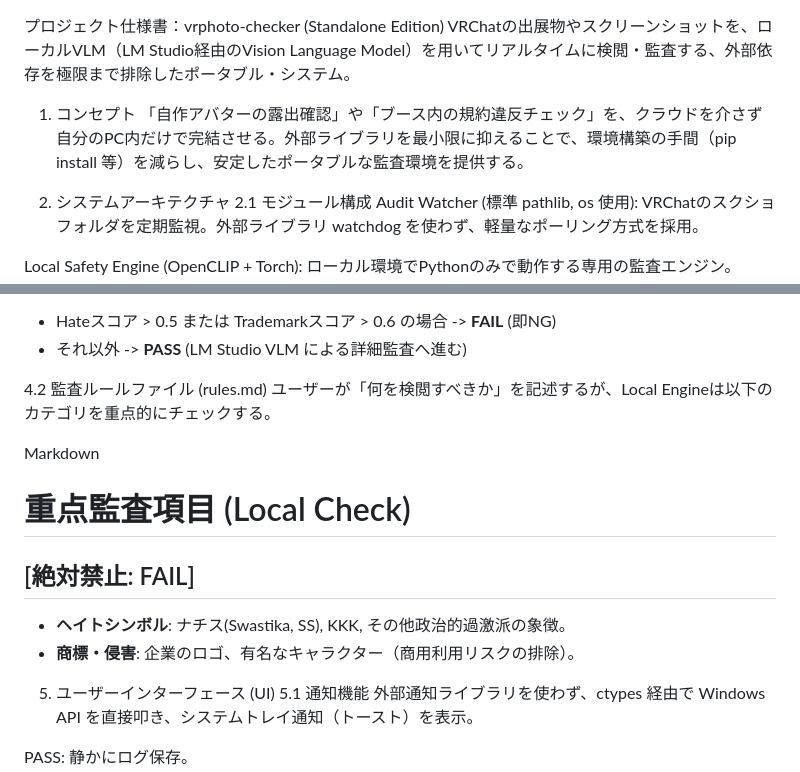
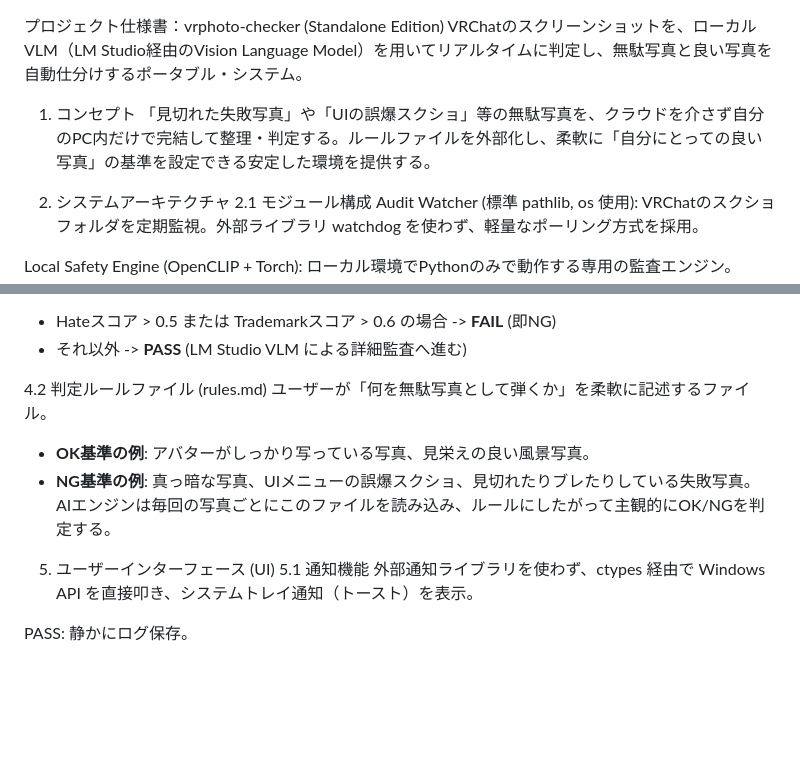
Before and after one commit to akiRAM2/vrphoto-checker-public, a Markdown page: architecture.md, 2 parts joined by grey strips. GitHub-like rendering; blank space fills up the shorter version.

```diff
--- a/architecture.md
+++ b/architecture.md
@@ -1,8 +1,8 @@
 プロジェクト仕様書：vrphoto-checker (Standalone Edition)
-VRChatの出展物やスクリーンショットを、ローカルVLM（LM Studio経由のVision Language Model）を用いてリアルタイムに検閲・監査する、外部依存を極限まで排除したポータブル・システム。
+VRChatのスクリーンショットを、ローカルVLM（LM Studio経由のVision Language Model）を用いてリアルタイムに判定し、無駄写真と良い写真を自動仕分けするポータブル・システム。
 
 1. コンセプト
-「自作アバターの露出確認」や「ブース内の規約違反チェック」を、クラウドを介さず自分のPC内だけで完結させる。外部ライブラリを最小限に抑えることで、環境構築の手間（pip install 等）を減らし、安定したポータブルな監査環境を提供する。
+「見切れた失敗写真」や「UIの誤爆スクショ」等の無駄写真を、クラウドを介さず自分のPC内だけで完結して整理・判定する。ルールファイルを外部化し、柔軟に「自分にとっての良い写真」の基準を設定できる安定した環境を提供する。
 
 2. システムアーキテクチャ
 2.1 モジュール構成
@@ -76,15 +76,12 @@ OpenCLIPにより「Hate」「Trademark」スコアを算出。
 - Hateスコア > 0.5 または Trademarkスコア > 0.6 の場合 -> **FAIL** (即NG)
 - それ以外 -> **PASS** (LM Studio VLM による詳細監査へ進む)
 
-4.2 監査ルールファイル (rules.md)
-ユーザーが「何を検閲すべきか」を記述するが、Local Engineは以下のカテゴリを重点的にチェックする。
+4.2 判定ルールファイル (rules.md)
+ユーザーが「何を無駄写真として弾くか」を柔軟に記述するファイル。
 
-Markdown
-# 重点監査項目 (Local Check)
-
-## [絶対禁止: FAIL]
-- **ヘイトシンボル**: ナチス(Swastika, SS), KKK, その他政治的過激派の象徴。
-- **商標・侵害**: 企業のロゴ、有名なキャラクター（商用利用リスクの排除）。
+- **OK基準の例**: アバターがしっかり写っている写真、見栄えの良い風景写真。
+- **NG基準の例**: 真っ暗な写真、UIメニューの誤爆スクショ、見切れたりブレたりしている失敗写真。
+AIエンジンは毎回の写真ごとにこのファイルを読み込み、ルールにしたがって主観的にOK/NGを判定する。
 
 5. ユーザーインターフェース (UI)
 5.1 通知機能
```
Also changed, not shown: README.md (+10 -10 lines).
